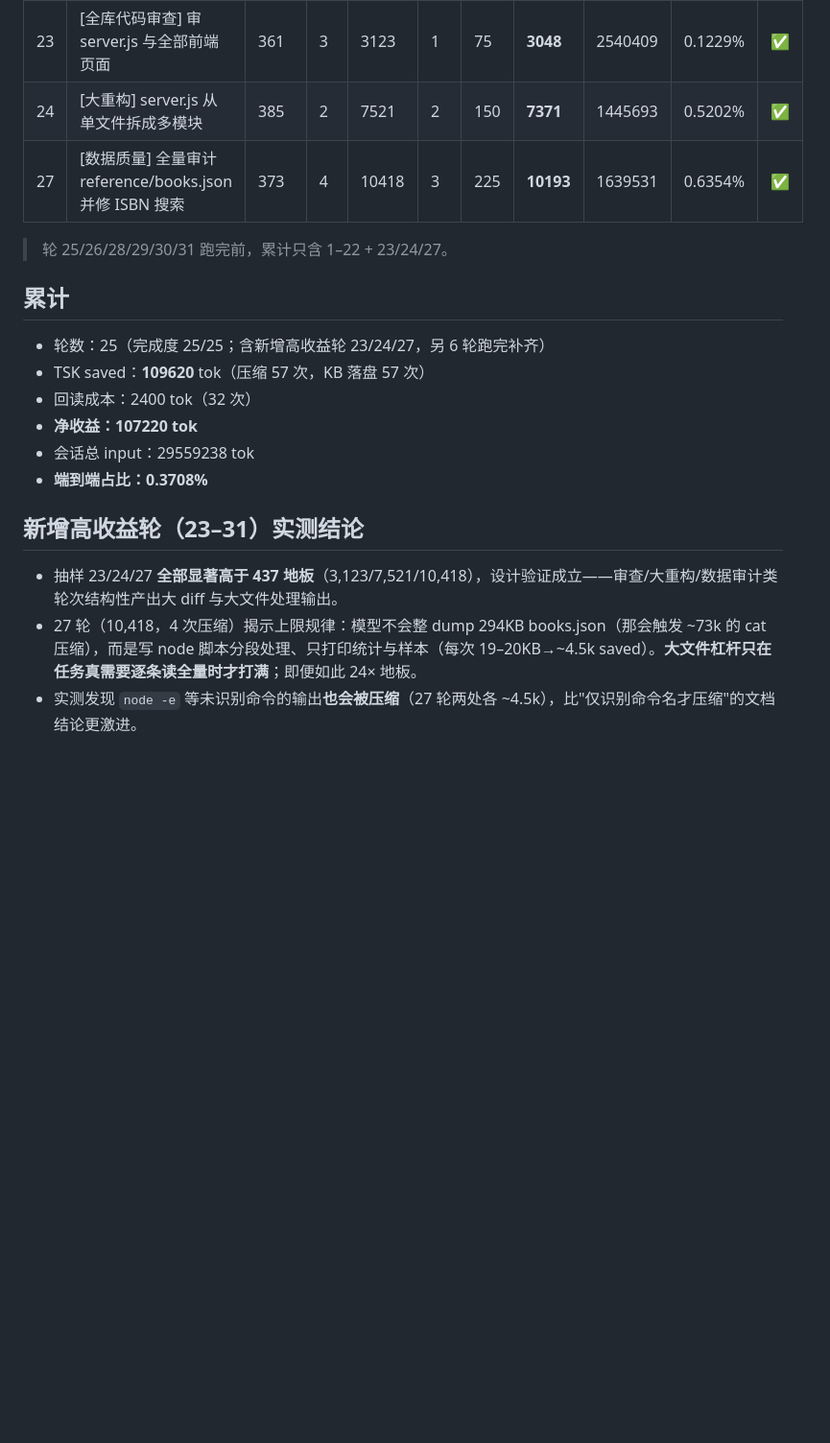
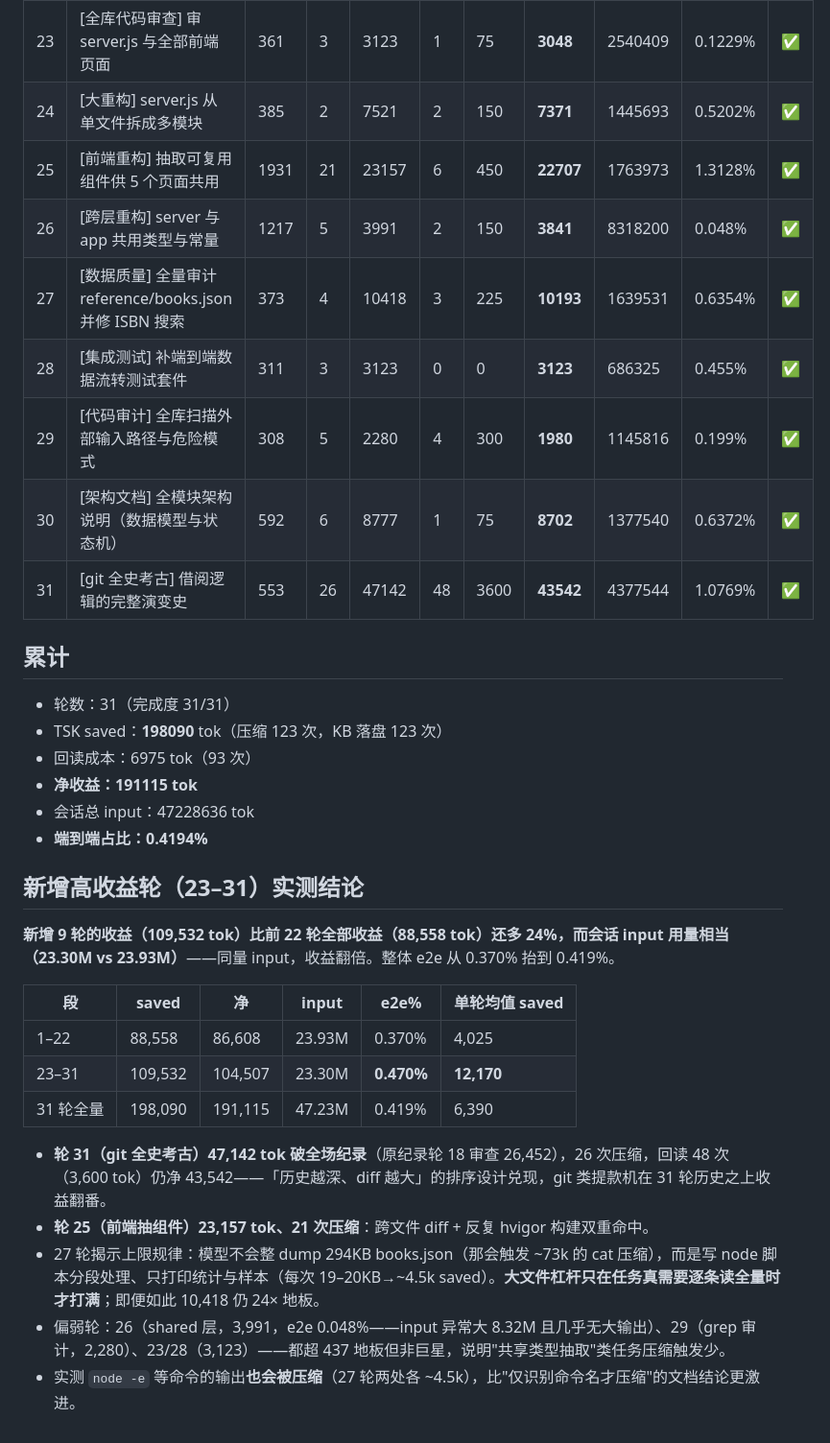
Before and after one commit to biglittlestone/TSK, a Markdown page: docs/DEVECO-CASE-LIBRARY-REPORT.md, the part around the change. Shown at 96% size. Drawn GitHub-style; blank space fills up the shorter version.

```diff
--- a/docs/DEVECO-CASE-LIBRARY-REPORT.md
+++ b/docs/DEVECO-CASE-LIBRARY-REPORT.md
@@ -30,21 +30,35 @@
 | 22 | [代码考古] 说明借还流程的实现 | 73 | 4 | 5372 | 0 | 0 | **5372** | 342459 | 1.5687% | ✅ |
 | 23 | [全库代码审查] 审 server.js 与全部前端页面 | 361 | 3 | 3123 | 1 | 75 | **3048** | 2540409 | 0.1229% | ✅ |
 | 24 | [大重构] server.js 从单文件拆成多模块 | 385 | 2 | 7521 | 2 | 150 | **7371** | 1445693 | 0.5202% | ✅ |
+| 25 | [前端重构] 抽取可复用组件供 5 个页面共用 | 1931 | 21 | 23157 | 6 | 450 | **22707** | 1763973 | 1.3128% | ✅ |
+| 26 | [跨层重构] server 与 app 共用类型与常量 | 1217 | 5 | 3991 | 2 | 150 | **3841** | 8318200 | 0.048% | ✅ |
 | 27 | [数据质量] 全量审计 reference/books.json 并修 ISBN 搜索 | 373 | 4 | 10418 | 3 | 225 | **10193** | 1639531 | 0.6354% | ✅ |
-
-> 轮 25/26/28/29/30/31 跑完前，累计只含 1–22 + 23/24/27。
+| 28 | [集成测试] 补端到端数据流转测试套件 | 311 | 3 | 3123 | 0 | 0 | **3123** | 686325 | 0.455% | ✅ |
+| 29 | [代码审计] 全库扫描外部输入路径与危险模式 | 308 | 5 | 2280 | 4 | 300 | **1980** | 1145816 | 0.199% | ✅ |
+| 30 | [架构文档] 全模块架构说明（数据模型与状态机） | 592 | 6 | 8777 | 1 | 75 | **8702** | 1377540 | 0.6372% | ✅ |
+| 31 | [git 全史考古] 借阅逻辑的完整演变史 | 553 | 26 | 47142 | 48 | 3600 | **43542** | 4377544 | 1.0769% | ✅ |
 
 ## 累计
 
-- 轮数：25（完成度 25/25；含新增高收益轮 23/24/27，另 6 轮跑完补齐）
-- TSK saved：**109620** tok（压缩 57 次，KB 落盘 57 次）
-- 回读成本：2400 tok（32 次）
-- **净收益：107220 tok**
-- 会话总 input：29559238 tok
-- **端到端占比：0.3708%**
+- 轮数：31（完成度 31/31）
+- TSK saved：**198090** tok（压缩 123 次，KB 落盘 123 次）
+- 回读成本：6975 tok（93 次）
+- **净收益：191115 tok**
+- 会话总 input：47228636 tok
+- **端到端占比：0.4194%**
 
 ## 新增高收益轮（23–31）实测结论
 
-- 抽样 23/24/27 **全部显著高于 437 地板**（3,123/7,521/10,418），设计验证成立——审查/大重构/数据审计类轮次结构性产出大 diff 与大文件处理输出。
-- 27 轮（10,418，4 次压缩）揭示上限规律：模型不会整 dump 294KB books.json（那会触发 ~73k 的 cat 压缩），而是写 node 脚本分段处理、只打印统计与样本（每次 19–20KB→~4.5k saved）。**大文件杠杆只在任务真需要逐条读全量时才打满**；即便如此 24× 地板。
-- 实测发现 `node -e` 等未识别命令的输出**也会被压缩**（27 轮两处各 ~4.5k），比"仅识别命令名才压缩"的文档结论更激进。
+**新增 9 轮的收益（109,532 tok）比前 22 轮全部收益（88,558 tok）还多 24%，而会话 input 用量相当（23.30M vs 23.93M）**——同量 input，收益翻倍。整体 e2e 从 0.370% 抬到 0.419%。
+
+| 段 | saved | 净 | input | e2e% | 单轮均值 saved |
+|---|---|---|---|---|---|
+| 1–22 | 88,558 | 86,608 | 23.93M | 0.370% | 4,025 |
+| 23–31 | 109,532 | 104,507 | 23.30M | **0.470%** | **12,170** |
+| 31 轮全量 | 198,090 | 191,115 | 47.23M | 0.419% | 6,390 |
+
+- **轮 31（git 全史考古）47,142 tok 破全场纪录**（原纪录轮 18 审查 26,452），26 次压缩，回读 48 次（3,600 tok）仍净 43,542——「历史越深、diff 越大」的排序设计兑现，git 类提款机在 31 轮历史之上收益翻番。
+- **轮 25（前端抽组件）23,157 tok、21 次压缩**：跨文件 diff + 反复 hvigor 构建双重命中。
+- 27 轮揭示上限规律：模型不会整 dump 294KB books.json（那会触发 ~73k 的 cat 压缩），而是写 node 脚本分段处理、只打印统计与样本（每次 19–20KB→~4.5k saved）。**大文件杠杆只在任务真需要逐条读全量时才打满**；即便如此 10,418 仍 24× 地板。
+- 偏弱轮：26（shared 层，3,991，e2e 0.048%——input 异常大 8.32M 且几乎无大输出）、29（grep 审计，2,280）、23/28（3,123）——都超 437 地板但非巨星，说明"共享类型抽取"类任务压缩触发少。
+- 实测 `node -e` 等命令的输出**也会被压缩**（27 轮两处各 ~4.5k），比"仅识别命令名才压缩"的文档结论更激进。
```
Also changed, not shown: docs/DEVECO-CASE-SCENARIOS-REPORT.md (+13 -13 lines).
